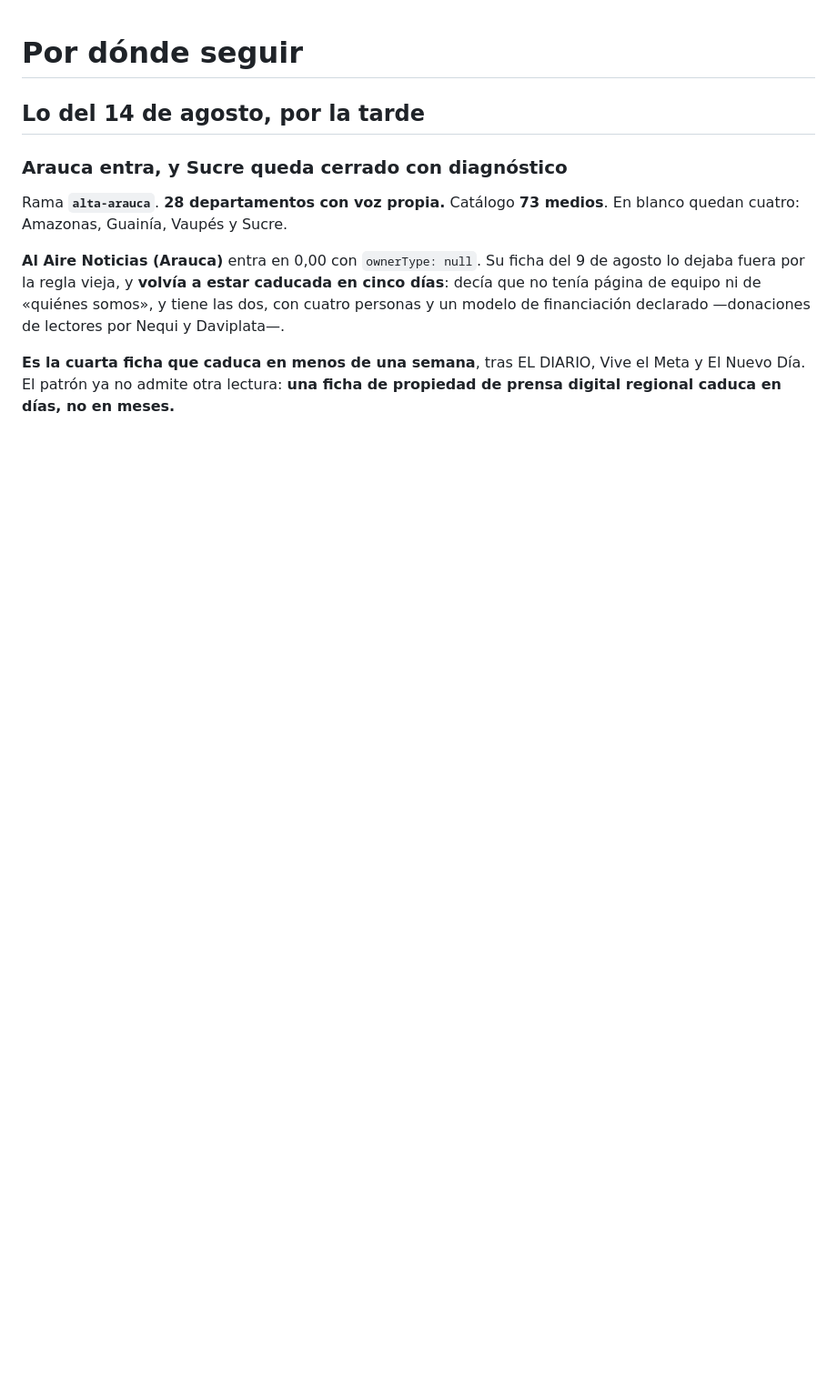
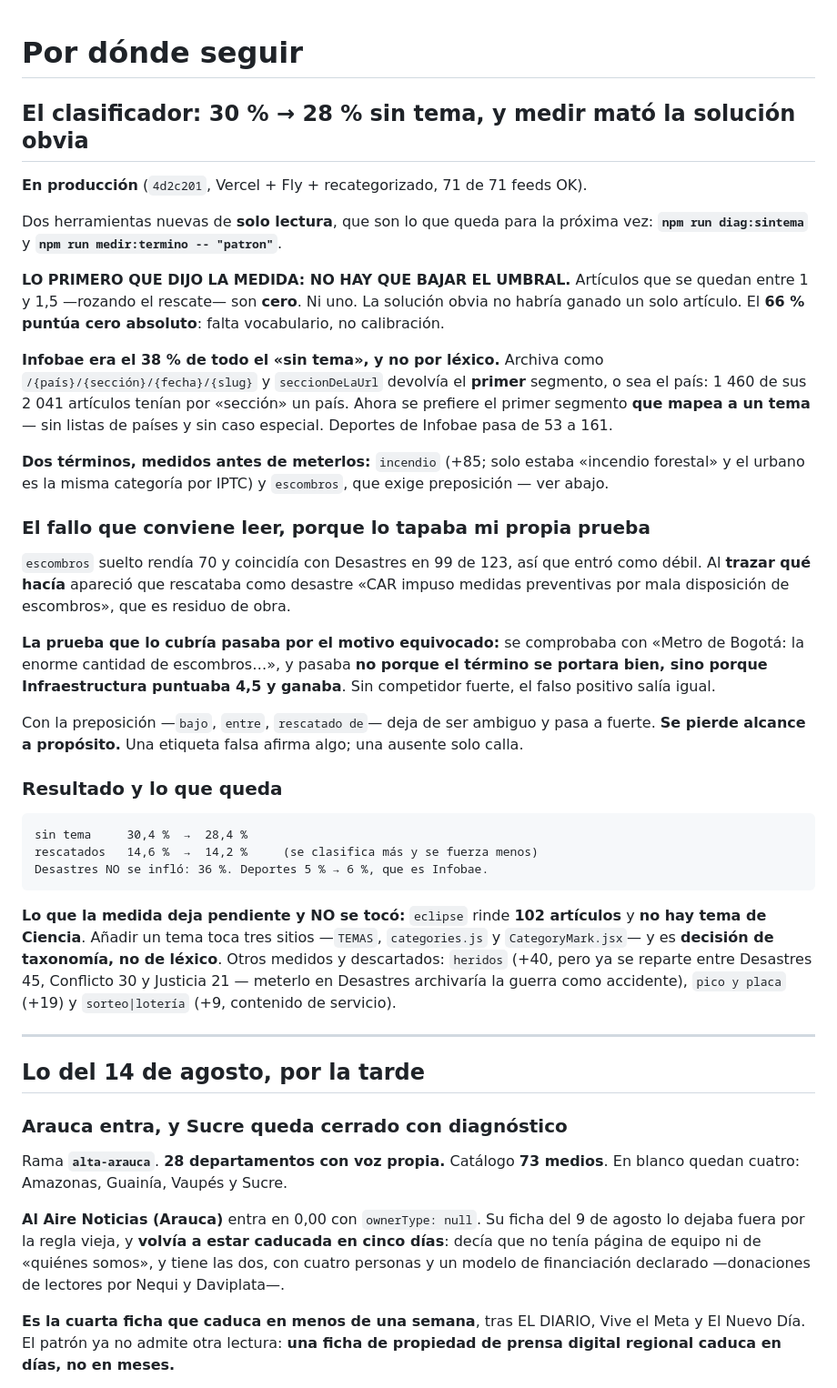
Before and after one commit to Steinhjk/doblefoco, a Markdown page: doblefoco-app/SIGUIENTE.md, the part around the change. Shown at 91% size. Rendered like a GitHub page; blank space fills up the shorter version.

Commit message:
Nota de traspaso: el clasificador medido, y la prueba que pasaba por el motivo equivocado
Co-Authored-By: Claude Opus 5 <noreply@anthropic.com>

````diff
--- a/doblefoco-app/SIGUIENTE.md
+++ b/doblefoco-app/SIGUIENTE.md
@@ -1,4 +1,59 @@
 # Por dónde seguir
+
+## El clasificador: 30 % → 28 % sin tema, y medir mató la solución obvia
+
+**En producción** (`4d2c201`, Vercel + Fly + recategorizado, 71 de 71 feeds OK).
+
+Dos herramientas nuevas de **solo lectura**, que son lo que queda para la próxima
+vez: **`npm run diag:sintema`** y **`npm run medir:termino -- "patron"`**.
+
+**LO PRIMERO QUE DIJO LA MEDIDA: NO HAY QUE BAJAR EL UMBRAL.** Artículos que se
+quedan entre 1 y 1,5 —rozando el rescate— son **cero**. Ni uno. La solución obvia
+no habría ganado un solo artículo. El **66 % puntúa cero absoluto**: falta
+vocabulario, no calibración.
+
+**Infobae era el 38 % de todo el «sin tema», y no por léxico.** Archiva como
+`/{país}/{sección}/{fecha}/{slug}` y `seccionDeLaUrl` devolvía el **primer**
+segmento, o sea el país: 1 460 de sus 2 041 artículos tenían por «sección» un país.
+Ahora se prefiere el primer segmento **que mapea a un tema** — sin listas de países
+y sin caso especial. Deportes de Infobae pasa de 53 a 161.
+
+**Dos términos, medidos antes de meterlos:** `incendio` (+85; solo estaba «incendio
+forestal» y el urbano es la misma categoría por IPTC) y `escombros`, que exige
+preposición — ver abajo.
+
+### El fallo que conviene leer, porque lo tapaba mi propia prueba
+
+`escombros` suelto rendía 70 y coincidía con Desastres en 99 de 123, así que entró
+como débil. Al **trazar qué hacía** apareció que rescataba como desastre «CAR
+impuso medidas preventivas por mala disposición de escombros», que es residuo de
+obra.
+
+**La prueba que lo cubría pasaba por el motivo equivocado:** se comprobaba con
+«Metro de Bogotá: la enorme cantidad de escombros…», y pasaba **no porque el
+término se portara bien, sino porque Infraestructura puntuaba 4,5 y ganaba**. Sin
+competidor fuerte, el falso positivo salía igual.
+
+Con la preposición —`bajo`, `entre`, `rescatado de`— deja de ser ambiguo y pasa a
+fuerte. **Se pierde alcance a propósito.** Una etiqueta falsa afirma algo; una
+ausente solo calla.
+
+### Resultado y lo que queda
+
+```
+sin tema     30,4 %  →  28,4 %
+rescatados   14,6 %  →  14,2 %     (se clasifica más y se fuerza menos)
+Desastres NO se infló: 36 %. Deportes 5 % → 6 %, que es Infobae.
+```
+
+**Lo que la medida deja pendiente y NO se tocó:** `eclipse` rinde **102 artículos**
+y **no hay tema de Ciencia**. Añadir un tema toca tres sitios —`TEMAS`,
+`categories.js` y `CategoryMark.jsx`— y es **decisión de taxonomía, no de léxico**.
+Otros medidos y descartados: `heridos` (+40, pero ya se reparte entre Desastres 45,
+Conflicto 30 y Justicia 21 — meterlo en Desastres archivaría la guerra como
+accidente), `pico y placa` (+19) y `sorteo|lotería` (+9, contenido de servicio).
+
+---
 
 ## Lo del 14 de agosto, por la tarde
 
````
